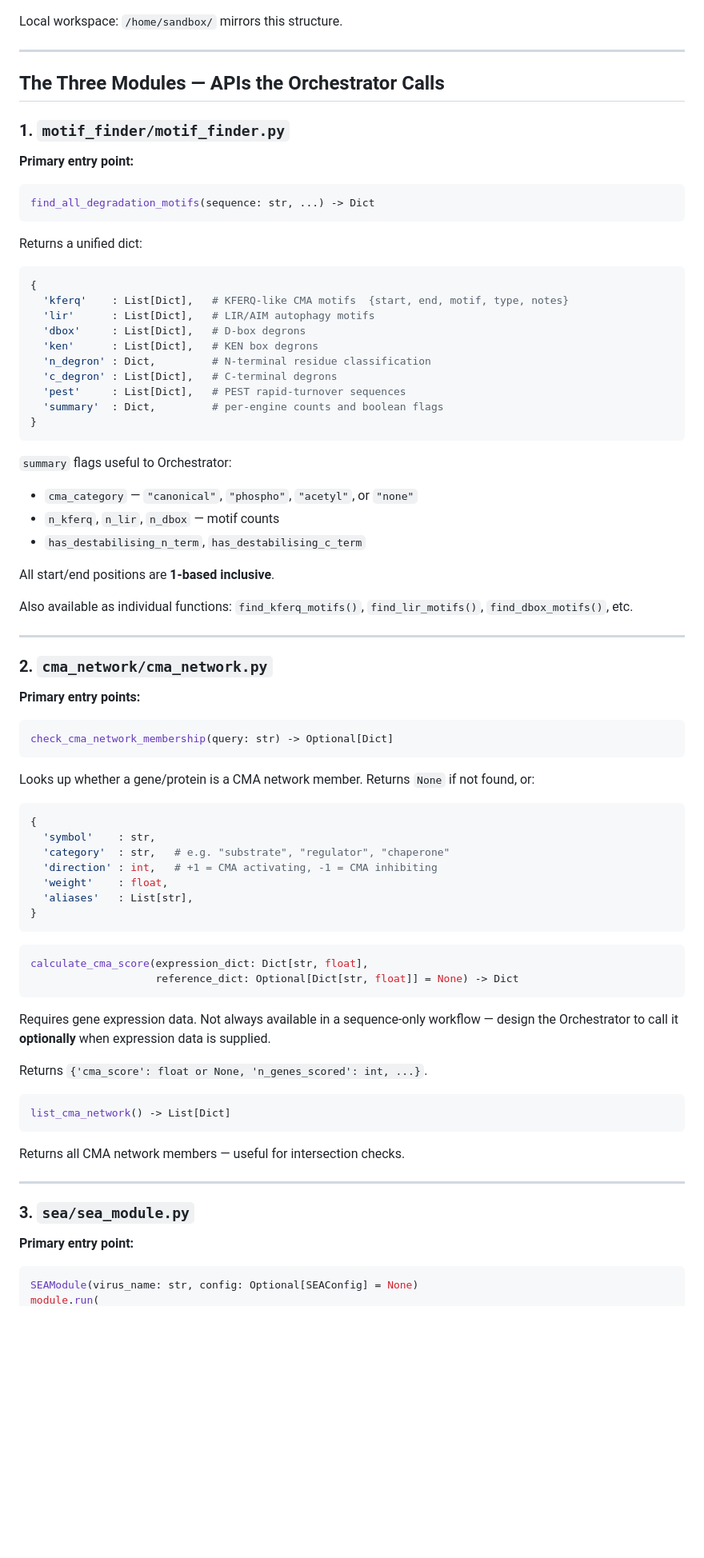
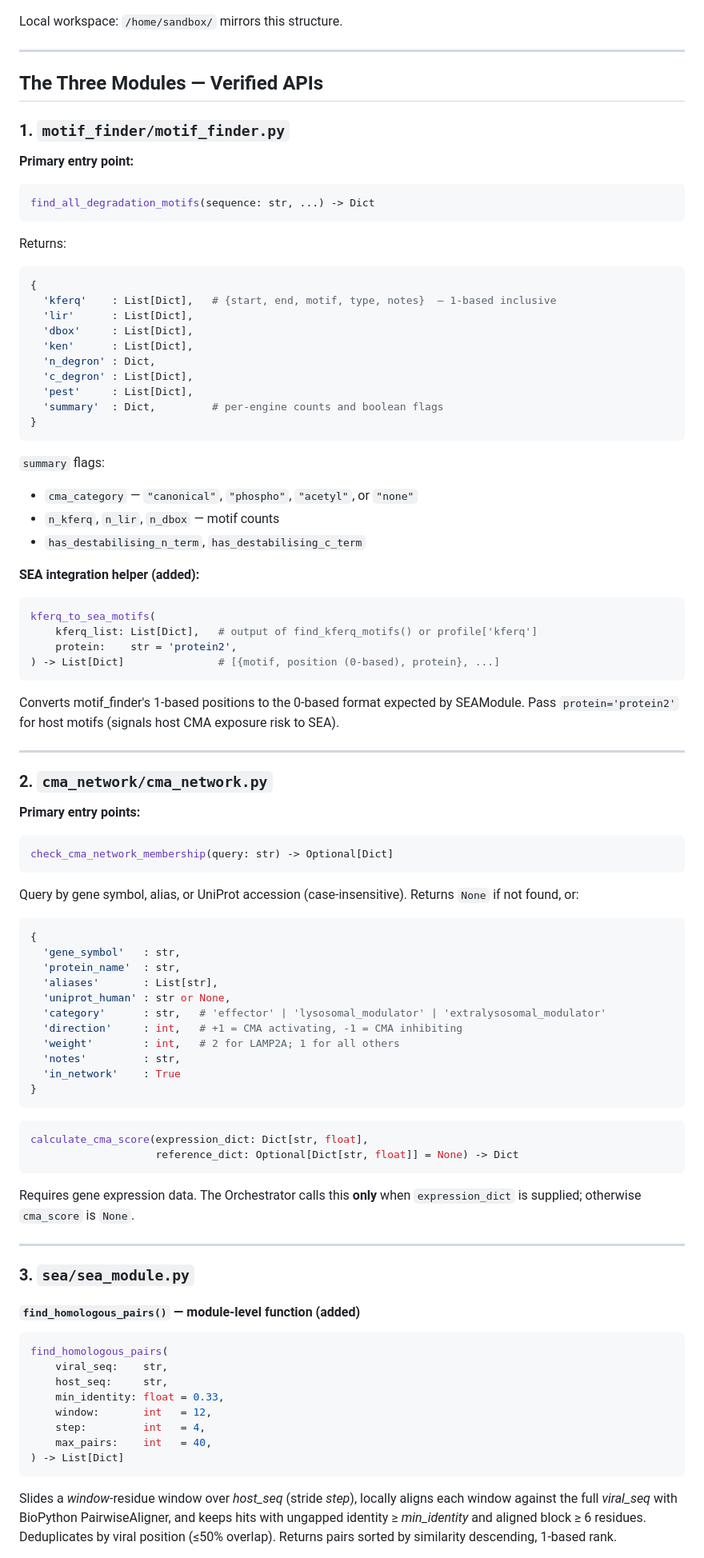
Before and after one commit to BiologicExplorer/Tools, a Markdown page: orchestrator/ORCHESTRATOR_CONTEXT.md, the part around one of its changes. Shown at 80% size. GitHub-like rendering; blank space fills up the shorter version.

````diff
--- a/orchestrator/ORCHESTRATOR_CONTEXT.md
+++ b/orchestrator/ORCHESTRATOR_CONTEXT.md
@@ -53,7 +62,7 @@ Local workspace: `/home/sandbox/` mirrors this structure.
 
 ---
 
-## The Three Modules — APIs the Orchestrator Calls
+## The Three Modules — Verified APIs
 
 ### 1. `motif_finder/motif_finder.py`
 
@@ -61,27 +70,33 @@ Local workspace: `/home/sandbox/` mirrors this structure.
 ```python
 find_all_degradation_motifs(sequence: str, ...) -> Dict
 ```
-Returns a unified dict:
+Returns:
 ```python
 {
-  'kferq'    : List[Dict],   # KFERQ-like CMA motifs  {start, end, motif, type, notes}
-  'lir'      : List[Dict],   # LIR/AIM autophagy motifs
-  'dbox'     : List[Dict],   # D-box degrons
-  'ken'      : List[Dict],   # KEN box degrons
-  'n_degron' : Dict,         # N-terminal residue classification
-  'c_degron' : List[Dict],   # C-terminal degrons
-  'pest'     : List[Dict],   # PEST rapid-turnover sequences
+  'kferq'    : List[Dict],   # {start, end, motif, type, notes}  — 1-based inclusive
+  'lir'      : List[Dict],
+  'dbox'     : List[Dict],
+  'ken'      : List[Dict],
+  'n_degron' : Dict,
+  'c_degron' : List[Dict],
+  'pest'     : List[Dict],
   'summary'  : Dict,         # per-engine counts and boolean flags
 }
 ```
-`summary` flags useful to Orchestrator:
+`summary` flags:
 - `cma_category` — `"canonical"`, `"phospho"`, `"acetyl"`, or `"none"`
 - `n_kferq`, `n_lir`, `n_dbox` — motif counts
 - `has_destabilising_n_term`, `has_destabilising_c_term`
 
-All start/end positions are **1-based inclusive**.
-
-Also available as individual functions: `find_kferq_motifs()`, `find_lir_motifs()`, `find_dbox_motifs()`, etc.
+**SEA integration helper (added):**
+```python
+kferq_to_sea_motifs(
+    kferq_list: List[Dict],   # output of find_kferq_motifs() or profile['kferq']
+    protein:    str = 'protein2',
+) -> List[Dict]               # [{motif, position (0-based), protein}, ...]
+```
+Converts motif_finder's 1-based positions to the 0-based format expected by SEAModule.
+Pass `protein='protein2'` for host motifs (signals host CMA exposure risk to SEA).
 
 ---
 
@@ -91,14 +106,19 @@ Also available as individual functions: `find_kferq_motifs()`, `find_lir_motifs(
 ```python
 check_cma_network_membership(query: str) -> Optional[Dict]
 ```
-Looks up whether a gene/protein is a CMA network member. Returns `None` if not found, or:
+Query by gene symbol, alias, or UniProt accession (case-insensitive).
+Returns `None` if not found, or:
 ```python
 {
-  'symbol'    : str,
-  'category'  : str,   # e.g. "substrate", "regulator", "chaperone"
-  'direction' : int,   # +1 = CMA activating, -1 = CMA inhibiting
-  'weight'    : float,
-  'aliases'   : List[str],
+  'gene_symbol'   : str,
+  'protein_name'  : str,
+  'aliases'       : List[str],
+  'uniprot_human' : str or None,
+  'category'      : str,   # 'effector' | 'lysosomal_modulator' | 'extralysosomal_modulator'
+  'direction'     : int,   # +1 = CMA activating, -1 = CMA inhibiting
+  'weight'        : int,   # 2 for LAMP2A; 1 for all others
+  'notes'         : str,
+  'in_network'    : True
 }
 ```
 
@@ -106,19 +126,27 @@ Looks up whether a gene/protein is a CMA network member. Returns `None` if not f
 calculate_cma_score(expression_dict: Dict[str, float],
                     reference_dict: Optional[Dict[str, float]] = None) -> Dict
 ```
-Requires gene expression data. Not always available in a sequence-only workflow — design the Orchestrator to call it **optionally** when expression data is supplied.
-
-Returns `{'cma_score': float or None, 'n_genes_scored': int, ...}`.
-
-```python
-list_cma_network() -> List[Dict]
-```
-Returns all CMA network members — useful for intersection checks.
+Requires gene expression data. The Orchestrator calls this **only** when
+`expression_dict` is supplied; otherwise `cma_score` is `None`.
 
 ---
 
 ### 3. `sea/sea_module.py`
 
-**Primary entry point:**
+#### `find_homologous_pairs()` — module-level function (added)
+
 ```python
-SEAModule(virus_name: str, config: Optional[SEAConfig] = None)
+find_homologous_pairs(
+    viral_seq:    str,
+    host_seq:     str,
+    min_identity: float = 0.33,
+    window:       int   = 12,
+    step:         int   = 4,
+    max_pairs:    int   = 40,
+) -> List[Dict]
+```
+Slides a *window*-residue window over *host_seq* (stride *step*), locally aligns each
+window against the full *viral_seq* with BioPython PairwiseAligner, and keeps hits with
+ungapped identity ≥ *min_identity* and aligned block ≥ 6 residues. Deduplicates by
+viral position (≤50% overlap). Returns pairs sorted by similarity descending, 1-based rank.
+
````
Also changed, not shown: other parts of orchestrator/ORCHESTRATOR_CONTEXT.md (+149 -67 lines).
